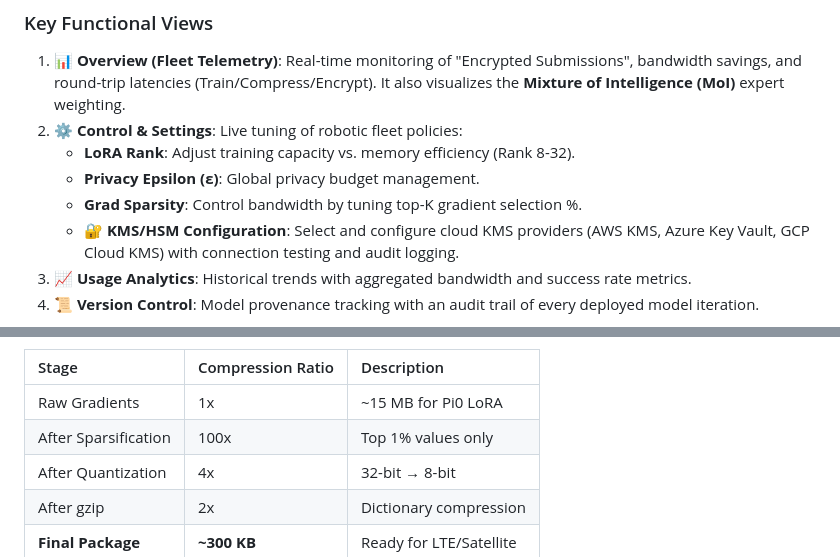
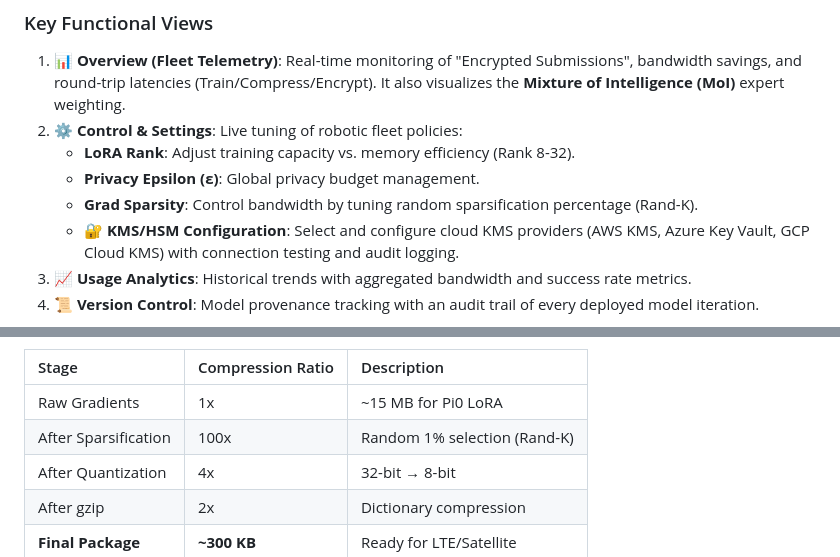
Before and after one commit to Danielfoojunwei/TensorGuard, a Markdown page: README.md, 2 parts joined by grey strips. GitHub-like rendering; folded sections open.

```diff
--- a/README.md
+++ b/README.md
@@ -402,7 +382,7 @@ The TensorGuard v2.0.0-FedMoE Control Center is a multi-view enterprise portal d
 2.  **⚙️ Control & Settings**: Live tuning of robotic fleet policies:
     *   **LoRA Rank**: Adjust training capacity vs. memory efficiency (Rank 8-32).
     *   **Privacy Epsilon (ε)**: Global privacy budget management.
-    *   **Grad Sparsity**: Control bandwidth by tuning top-K gradient selection %.
+    *   **Grad Sparsity**: Control bandwidth by tuning random sparsification percentage (Rand-K).
     *   **🔐 KMS/HSM Configuration**: Select and configure cloud KMS providers (AWS KMS, Azure Key Vault, GCP Cloud KMS) with connection testing and audit logging.
 3.  **📈 Usage Analytics**: Historical trends with aggregated bandwidth and success rate metrics.
 4.  **📜 Version Control**: Model provenance tracking with an audit trail of every deployed model iteration.
@@ -619,7 +599,7 @@ For a complete technical breakdown of all subsystems, see **[docs/ENGINEERING_DE
 | Stage | Compression Ratio | Description |
 |:------|:------------------|:------------|
 | Raw Gradients | 1x | ~15 MB for Pi0 LoRA |
-| After Sparsification | 100x | Top 1% values only |
+| After Sparsification | 100x | Random 1% selection (Rand-K) |
 | After Quantization | 4x | 32-bit → 8-bit |
 | After gzip | 2x | Dictionary compression |
 | **Final Package** | **~300 KB** | Ready for LTE/Satellite |
```
Also changed, not shown: other parts of README.md (+17 -37 lines), docs/ENGINEERING_DEEP_DIVE.md (+4 -3 lines), docs/PRD.md (+3 -3 lines).
